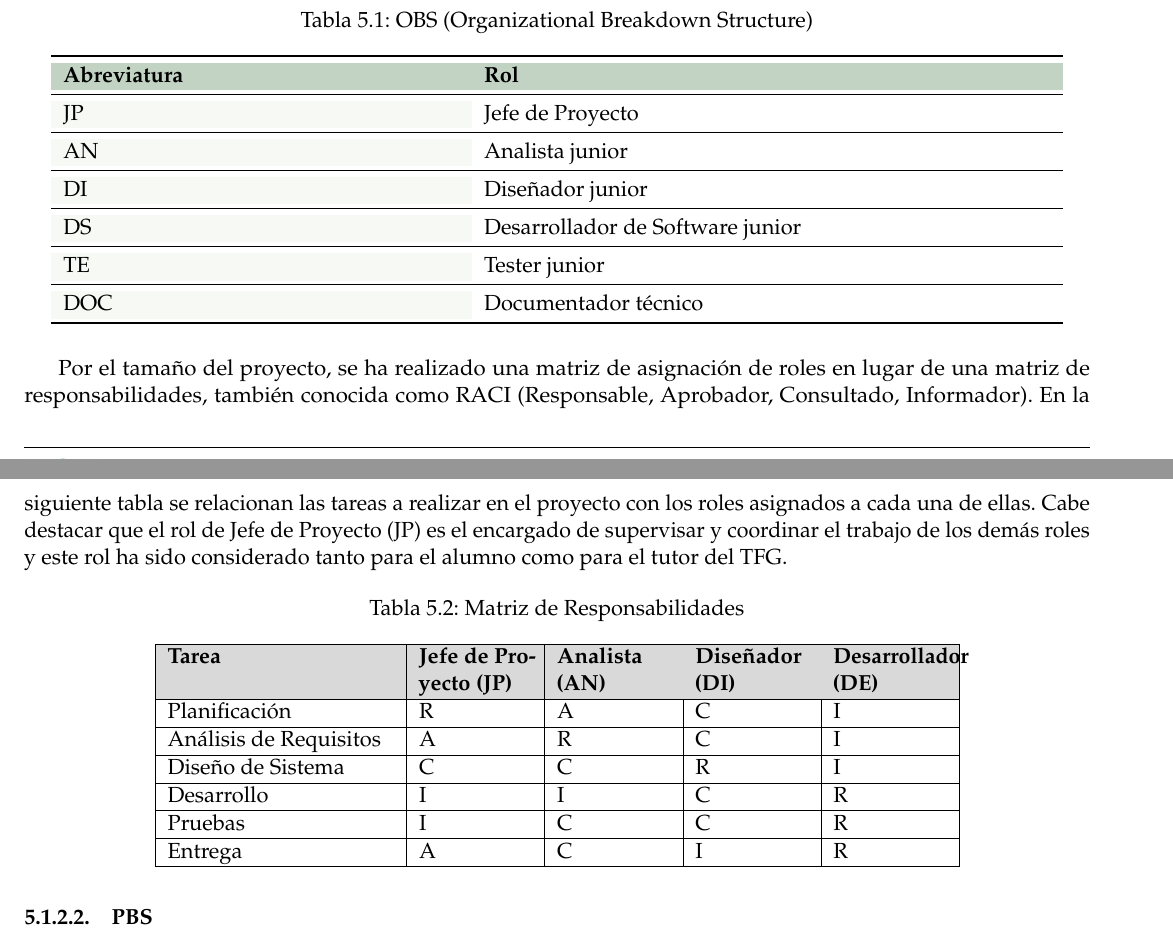
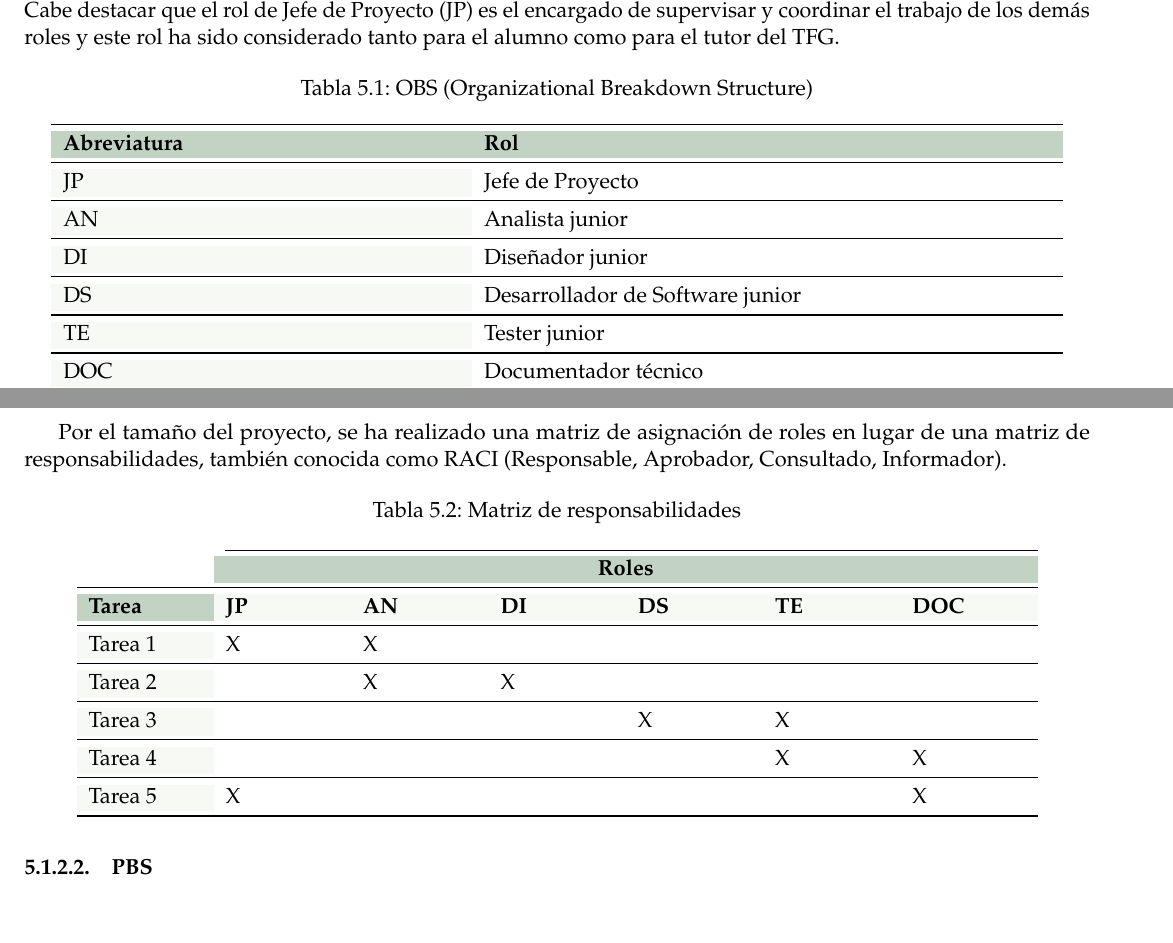
Before and after one commit to paulasuarezp/TFG-Documentacion, a LaTeX document (TFG.tex, which reads 5-Planificacion-Gestion-TFG/5-OBS.tex): two parts of pages 29 and 30 of 97, joined at a grey line, cut so that both start at the same text. Compiled offline with pdfLaTeX.

Commit message:
base tabla matriz responsabilidades

```diff
--- a/5-Planificacion-Gestion-TFG/5-OBS.tex
+++ b/5-Planificacion-Gestion-TFG/5-OBS.tex
@@ -3,6 +3,8 @@ Se han identificado los distintos perfiles que intervienen en el proyecto, así
 Aunque el proyecto se llevará a cabo de forma individual, se ha considerado necesario estructurar estos roles para poder asignar un presupuesto adecuado a cada función.
 
 Los roles identificados en el equipo de trabajo se muestran en \coloredUnderline{\hyperlink{table:obs}{Tabla: \ref*{table:obs} \nameref*{table:obs}}}.
+Cabe destacar que el rol de Jefe de Proyecto (JP) es el encargado de supervisar y coordinar el trabajo de los demás roles y este rol ha sido considerado tanto para el alumno como para el tutor del TFG.
+
 
 \begin{table}[H]
 \centering
@@ -30,29 +32,37 @@ DOC & Documentador técnico \\
 \end{table}
 
 Por el tamaño del proyecto, se ha realizado una matriz de asignación de roles en lugar de una matriz de responsabilidades, también conocida como RACI (Responsable, Aprobador, Consultado, Informador).
-En la siguiente tabla se relacionan las tareas a realizar en el proyecto con los roles asignados a cada una de ellas. Cabe destacar que el rol de Jefe de Proyecto (JP) es el encargado de supervisar y coordinar el trabajo de los demás roles y este rol ha sido considerado tanto para el alumno como para el tutor del TFG.
+
 
 
 \begin{table}[H]
     \centering
-    \caption{Matriz de Responsabilidades}
-    \label{table:responsabilidades}
-    \begin{tabular}{|p{4cm}|p{2cm}|p{2cm}|p{2cm}|p{2cm}|}
-    \hline
-    \rowcolor{gray!30}
-    \textbf{Tarea} & \textbf{Jefe de Proyecto (JP)} & \textbf{Analista (AN)} & \textbf{Diseñador (DI)} & \textbf{Desarrollador (DE)} \\
-    \hline
-    Planificación & R & A & C & I \\
-    \hline
-    Análisis de Requisitos & A & R & C & I \\
-    \hline
-    Diseño de Sistema & C & C & R & I \\
-    \hline
-    Desarrollo & I & I & C & R \\
-    \hline
-    Pruebas & I & C & C & R \\
-    \hline
-    Entrega & A & C & I & R \\
-    \hline
+    \caption{Matriz de responsabilidades}
+    \label{table:matriz-responsabilidades}
+    \begin{tabular}{
+    >{\columncolor{lightgreen!20}}m{2cm}
+    >{\columncolor{white}}m{2cm}
+    >{\columncolor{white}}m{2cm}
+    >{\columncolor{white}}m{2cm}
+    >{\columncolor{white}}m{2cm}
+    >{\columncolor{white}}m{2cm}
+    >{\columncolor{white}}m{2cm}}
+    \cmidrule(l){2-7}
+    \rowcolor{darkgreen!50}
+    \cellcolor{white} & \multicolumn{6}{c}{\textbf{Roles}} \\
+    \midrule
+    \rowcolor{lightgreen!20}
+    \cellcolor{darkgreen!50}\textbf{Tarea} & \textbf{JP} & \textbf{AN} & \textbf{DI} & \textbf{DS} & \textbf{TE} & \textbf{DOC} \\
+    \midrule
+    Tarea 1 & X & X &  &  &  &  \\
+    \midrule
+    Tarea 2 &  & X & X &  &  &  \\
+    \midrule
+    Tarea 3 &  &  &  & X & X &  \\
+    \midrule
+    Tarea 4 &  &  &  &  & X & X \\
+    \midrule
+    Tarea 5 & X &  &  &  &  & X \\
+    \bottomrule
     \end{tabular}
-\end{table}
+    \end{table}
```
Also changed, not shown: coloresLatex.txt (+34 -0 lines).
